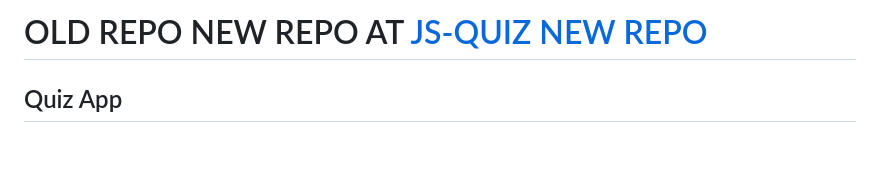
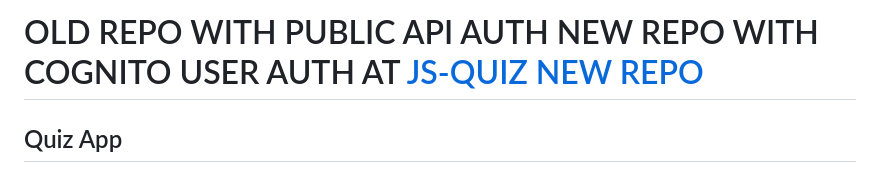
Before and after one commit to JoseAlbDR/amplify-jsquiz, a Markdown page: README.md, the part around the change. GitHub-like rendering; blank space fills up the shorter version.

```diff
--- a/README.md
+++ b/README.md
@@ -1,4 +1,4 @@
-# OLD REPO NEW REPO AT [JS-QUIZ NEW REPO](https://github.com/JoseAlbDR/js-quiz)
+# OLD REPO WITH PUBLIC API AUTH NEW REPO WITH COGNITO USER AUTH AT [JS-QUIZ NEW REPO](https://github.com/JoseAlbDR/js-quiz)
 ## Quiz App
 
 This is a quiz application built with React. It allows users to answer questions and tracks their scores. The application fetches questions from an API and presents them to the user in a randomized order. Users can choose the number of questions and the difficulty level of the quiz.
```
